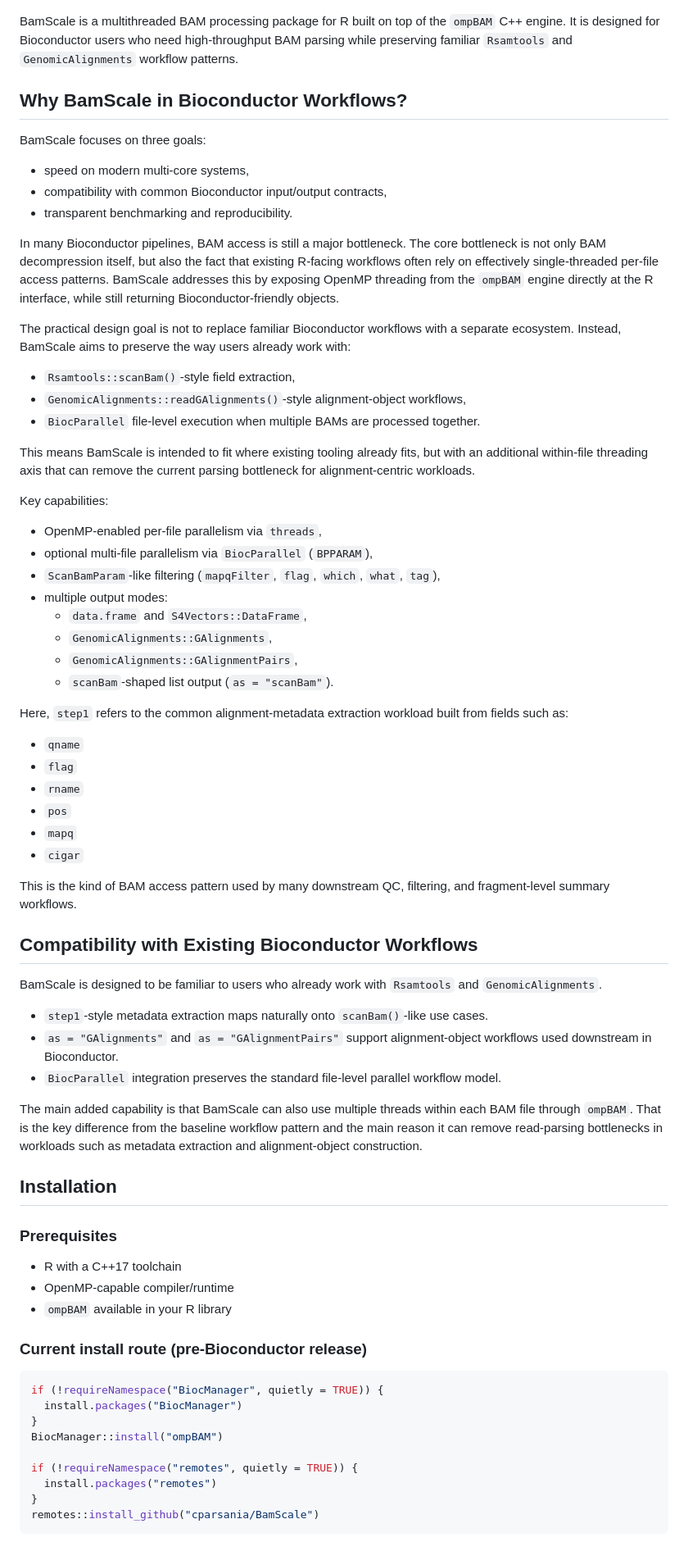
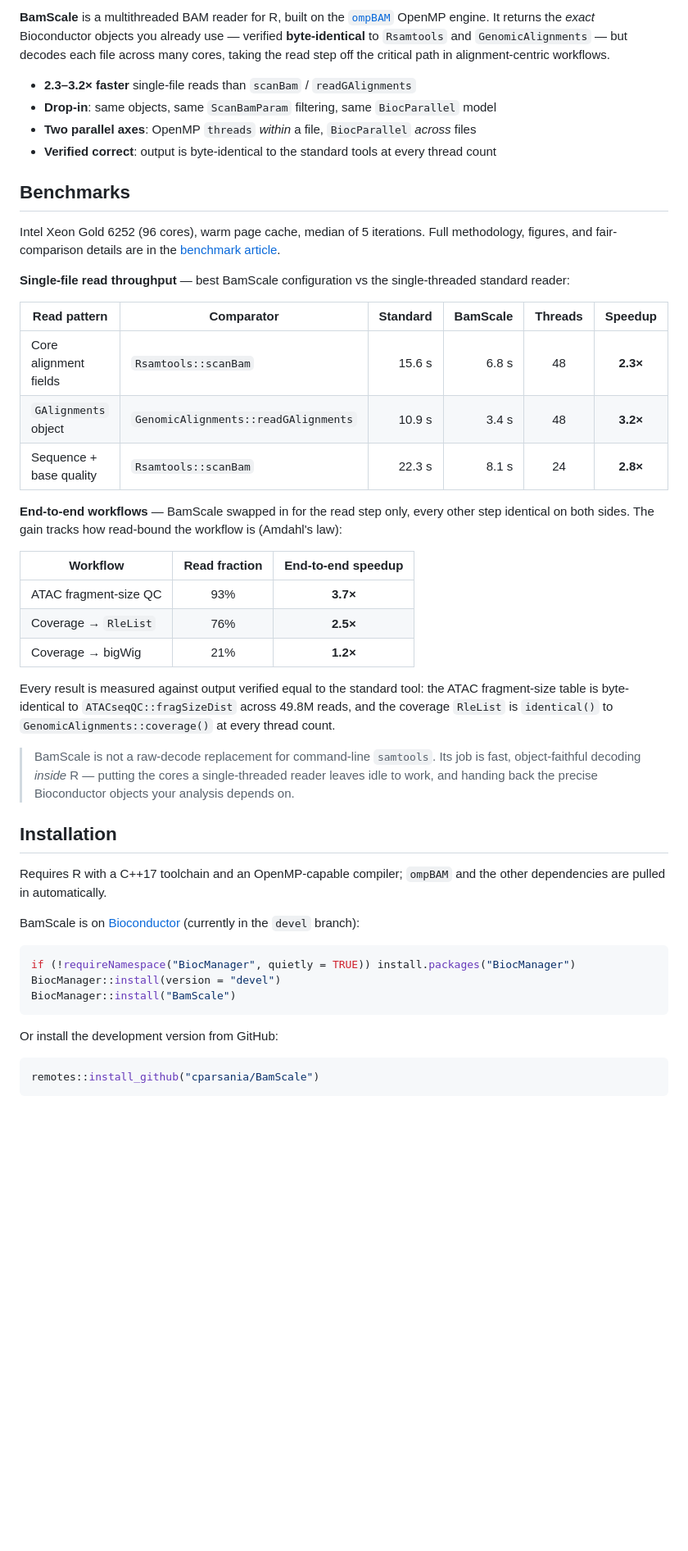
Before and after one commit to cparsania/BamScale, a Markdown page: README.md, the part around one of its changes. Shown at 82% size. GitHub-like rendering; blank space fills up the shorter version.

````diff
--- a/README.md
+++ b/README.md
@@ -11,76 +11,50 @@
 
+**BamScale** is a multithreaded BAM reader for R, built on the [`ompBAM`](https://bioconductor.org/packages/ompBAM) OpenMP engine. It returns the *exact* Bioconductor objects you already use — verified **byte-identical** to `Rsamtools` and `GenomicAlignments` — but decodes each file across many cores, taking the read step off the critical path in alignment-centric workflows.
 
-BamScale is a multithreaded BAM processing package for R built on top of the `ompBAM` C++ engine. It is designed for Bioconductor users who need high-throughput BAM parsing while preserving familiar `Rsamtools` and `GenomicAlignments` workflow patterns.
+- **2.3–3.2× faster** single-file reads than `scanBam` / `readGAlignments`
+- **Drop-in**: same objects, same `ScanBamParam` filtering, same `BiocParallel` model
+- **Two parallel axes**: OpenMP `threads` *within* a file, `BiocParallel` *across* files
+- **Verified correct**: output is byte-identical to the standard tools at every thread count
 
-## Why BamScale in Bioconductor Workflows?
+## Benchmarks
 
-BamScale focuses on three goals:
+Intel Xeon Gold 6252 (96 cores), warm page cache, median of 5 iterations. Full methodology, figures, and fair-comparison details are in the [benchmark article](https://cparsania.github.io/BamScale/articles/benchmark-results.html).
 
-- speed on modern multi-core systems,
-- compatibility with common Bioconductor input/output contracts,
-- transparent benchmarking and reproducibility.
+**Single-file read throughput** — best BamScale configuration vs the single-threaded standard reader:
 
-In many Bioconductor pipelines, BAM access is still a major bottleneck. The core bottleneck is not only BAM decompression itself, but also the fact that existing R-facing workflows often rely on effectively single-threaded per-file access patterns. BamScale addresses this by exposing OpenMP threading from the `ompBAM` engine directly at the R interface, while still returning Bioconductor-friendly objects.
+| Read pattern | Comparator | Standard | BamScale | Threads | Speedup |
+| --- | --- | ---: | ---: | :---: | :---: |
+| Core alignment fields | `Rsamtools::scanBam` | 15.6 s | 6.8 s | 48 | **2.3×** |
+| `GAlignments` object | `GenomicAlignments::readGAlignments` | 10.9 s | 3.4 s | 48 | **3.2×** |
+| Sequence + base quality | `Rsamtools::scanBam` | 22.3 s | 8.1 s | 24 | **2.8×** |
 
-The practical design goal is not to replace familiar Bioconductor workflows with a separate ecosystem. Instead, BamScale aims to preserve the way users already work with:
+**End-to-end workflows** — BamScale swapped in for the read step only, every other step identical on both sides. The gain tracks how read-bound the workflow is (Amdahl's law):
 
-- `Rsamtools::scanBam()`-style field extraction,
-- `GenomicAlignments::readGAlignments()`-style alignment-object workflows,
-- `BiocParallel` file-level execution when multiple BAMs are processed together.
+| Workflow | Read fraction | End-to-end speedup |
+| --- | :---: | :---: |
+| ATAC fragment-size QC | 93% | **3.7×** |
+| Coverage → `RleList` | 76% | **2.5×** |
+| Coverage → bigWig | 21% | **1.2×** |
 
-This means BamScale is intended to fit where existing tooling already fits, but with an additional within-file threading axis that can remove the current parsing bottleneck for alignment-centric workloads.
+Every result is measured against output verified equal to the standard tool: the ATAC fragment-size table is byte-identical to `ATACseqQC::fragSizeDist` across 49.8M reads, and the coverage `RleList` is `identical()` to `GenomicAlignments::coverage()` at every thread count.
 
-Key capabilities:
-
-- OpenMP-enabled per-file parallelism via `threads`,
-- optional multi-file parallelism via `BiocParallel` (`BPPARAM`),
-- `ScanBamParam`-like filtering (`mapqFilter`, `flag`, `which`, `what`, `tag`),
-- multiple output modes:
-  - `data.frame` and `S4Vectors::DataFrame`,
-  - `GenomicAlignments::GAlignments`,
-  - `GenomicAlignments::GAlignmentPairs`,
-  - `scanBam`-shaped list output (`as = "scanBam"`).
-
-Here, `step1` refers to the common alignment-metadata extraction workload built from fields such as:
-
-- `qname`
-- `flag`
-- `rname`
-- `pos`
-- `mapq`
-- `cigar`
-
-This is the kind of BAM access pattern used by many downstream QC, filtering, and fragment-level summary workflows.
-
-## Compatibility with Existing Bioconductor Workflows
-
-BamScale is designed to be familiar to users who already work with `Rsamtools` and `GenomicAlignments`.
-
-- `step1`-style metadata extraction maps naturally onto `scanBam()`-like use cases.
-- `as = "GAlignments"` and `as = "GAlignmentPairs"` support alignment-object workflows used downstream in Bioconductor.
-- `BiocParallel` integration preserves the standard file-level parallel workflow model.
-
-The main added capability is that BamScale can also use multiple threads within each BAM file through `ompBAM`. That is the key difference from the baseline workflow pattern and the main reason it can remove read-parsing bottlenecks in workloads such as metadata extraction and alignment-object construction.
+> BamScale is not a raw-decode replacement for command-line `samtools`. Its job is fast, object-faithful decoding *inside* R — putting the cores a single-threaded reader leaves idle to work, and handing back the precise Bioconductor objects your analysis depends on.
 
 ## Installation
 
-### Prerequisites
+Requires R with a C++17 toolchain and an OpenMP-capable compiler; `ompBAM` and the other dependencies are pulled in automatically.
 
-- R with a C++17 toolchain
-- OpenMP-capable compiler/runtime
-- `ompBAM` available in your R library
-
-### Current install route (pre-Bioconductor release)
+BamScale is on [Bioconductor](https://bioconductor.org/packages/3.24/bioc/html/BamScale.html) (currently in the `devel` branch):
 
 ```r
-if (!requireNamespace("BiocManager", quietly = TRUE)) {
-  install.packages("BiocManager")
-}
-BiocManager::install("ompBAM")
+if (!requireNamespace("BiocManager", quietly = TRUE)) install.packages("BiocManager")
+BiocManager::install(version = "devel")
+BiocManager::install("BamScale")
+```
 
-if (!requireNamespace("remotes", quietly = TRUE)) {
-  install.packages("remotes")
-}
+Or install the development version from GitHub:
+
+```r
 remotes::install_github("cparsania/BamScale")
 ```
 
````
Also changed, not shown: other parts of README.md (+70 -103 lines).
